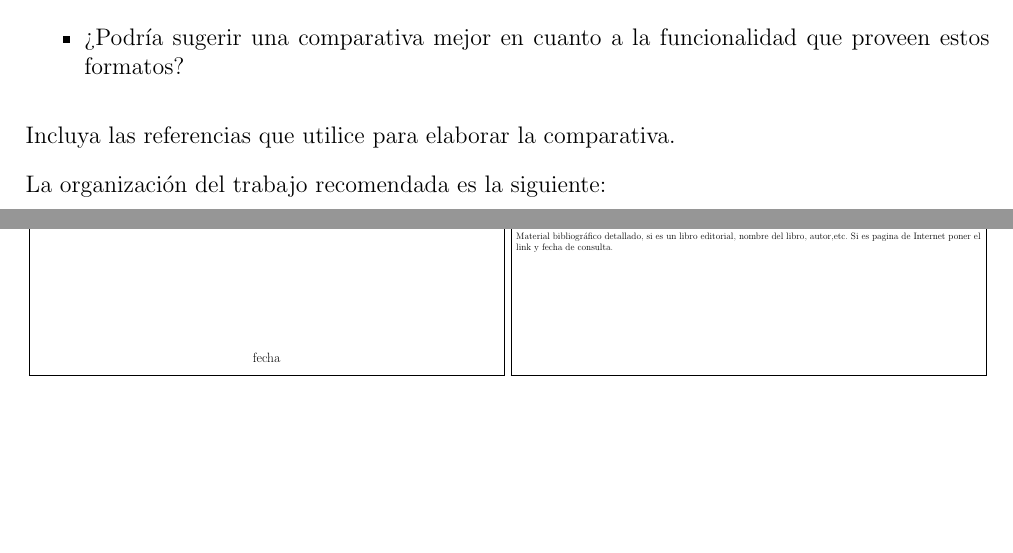
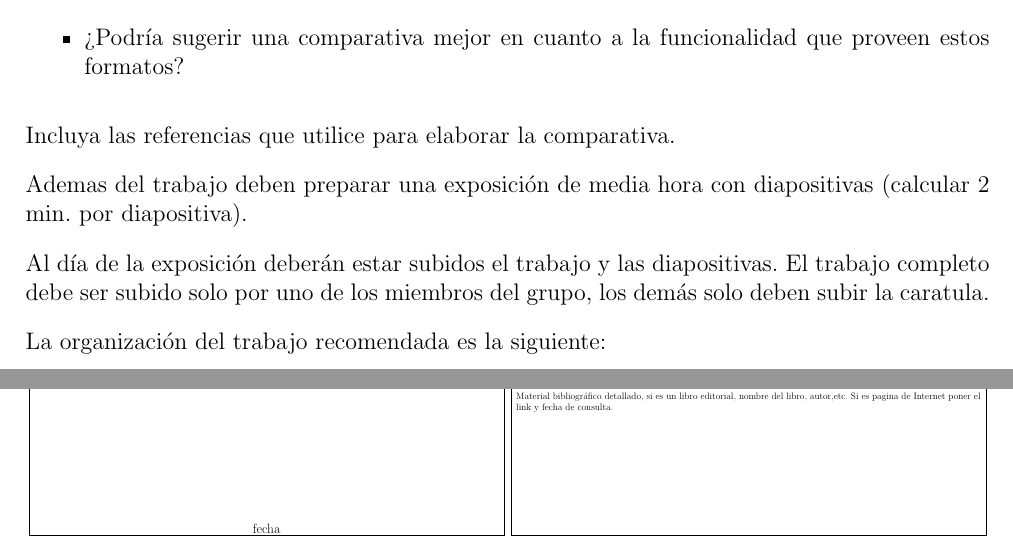
Before and after one commit to niniadcobre/appslibres, a LaTeX document (TP02_formato_interno_monografia.tex): two parts of pages 1 and 2 of 2, joined at a grey line, cut so that both start at the same text, the shorter picture padded with empty space. Compiled offline with pdfLaTeX.

Commit message:
Añadiendo requerimiento diapositivas

```diff
--- a/TP02_formato_interno_monografia.tex
+++ b/TP02_formato_interno_monografia.tex
@@ -69,6 +69,13 @@ ese caso cómo es qué los reconoce.
 
 Incluya las referencias que utilice para elaborar la comparativa.
 
+Ademas del trabajo deben preparar una exposición de media hora con diapositivas
+(calcular 2 min. por diapositiva).
+
+Al día de la exposición deberán estar subidos el trabajo y las diapositivas. El
+trabajo completo debe ser subido solo por uno de los miembros del grupo, los
+demás solo deben subir la caratula.
+
 La organización del trabajo recomendada es la siguiente:
 
 \scalebox{0.39}{
```
Also changed, not shown: TP02_formato_interno_monografia.tex (3 more changed lines).
